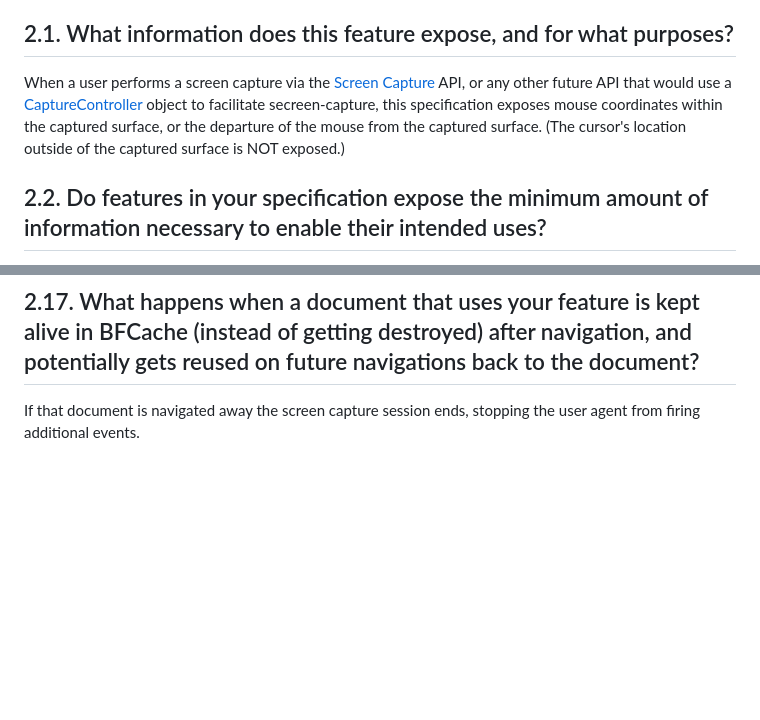
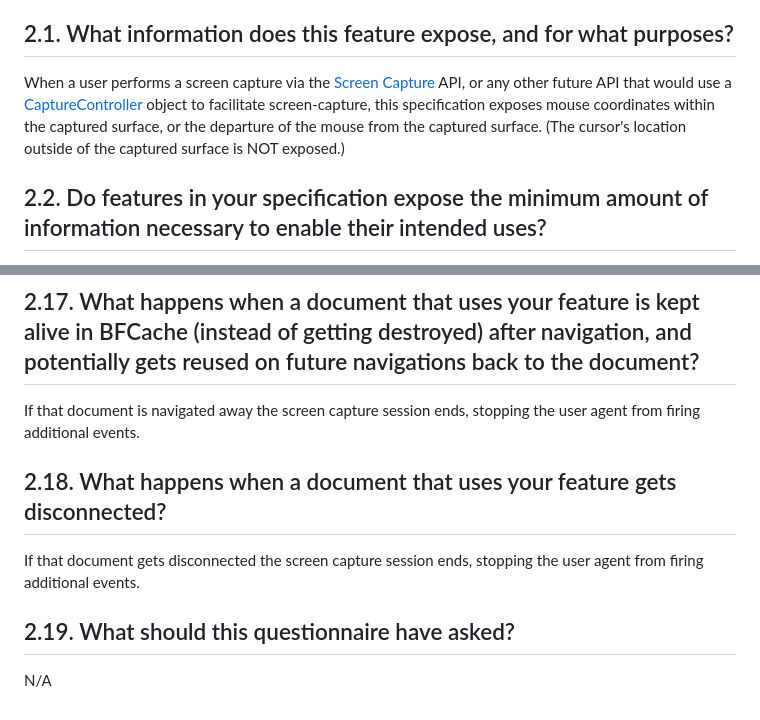
Before and after one commit to screen-share/captured-mouse-events, a Markdown page: security-privacy-questionnaire.md, 2 parts joined by grey strips. Drawn GitHub-style; blank space fills up the shorter version.

```diff
--- a/security-privacy-questionnaire.md
+++ b/security-privacy-questionnaire.md
@@ -6,7 +6,7 @@ Below are the answers to [W3C's Self-Review Questionnaire](https://w3ctag.github
 
 ## 2.1. What information does this feature expose, and for what purposes?
 
-When a user performs a screen capture via the [Screen Capture](https://w3c.github.io/mediacapture-screen-share) API, or any other future API that would use a [CaptureController](https://www.w3.org/TR/screen-capture/#capturecontroller) object to facilitate secreen-capture, this specification exposes mouse coordinates within the captured surface, or the departure of the mouse from the captured surface. (The cursor's location outside of the captured surface is NOT exposed.)
+When a user performs a screen capture via the [Screen Capture](https://w3c.github.io/mediacapture-screen-share) API, or any other future API that would use a [CaptureController](https://www.w3.org/TR/screen-capture/#capturecontroller) object to facilitate screen-capture, this specification exposes mouse coordinates within the captured surface, or the departure of the mouse from the captured surface. (The cursor's location outside of the captured surface is NOT exposed.)
 
 ## 2.2. Do features in your specification expose the minimum amount of information necessary to enable their intended uses?
 
@@ -71,3 +71,11 @@ No.
 ## 2.17. What happens when a document that uses your feature is kept alive in BFCache (instead of getting destroyed) after navigation, and potentially gets reused on future navigations back to the document?
 
 If that document is navigated away the screen capture session ends, stopping the user agent from firing additional events.
+
+## 2.18. What happens when a document that uses your feature gets disconnected?
+
+If that document gets disconnected the screen capture session ends, stopping the user agent from firing additional events.
+
+## 2.19. What should this questionnaire have asked?
+
+N/A
```
